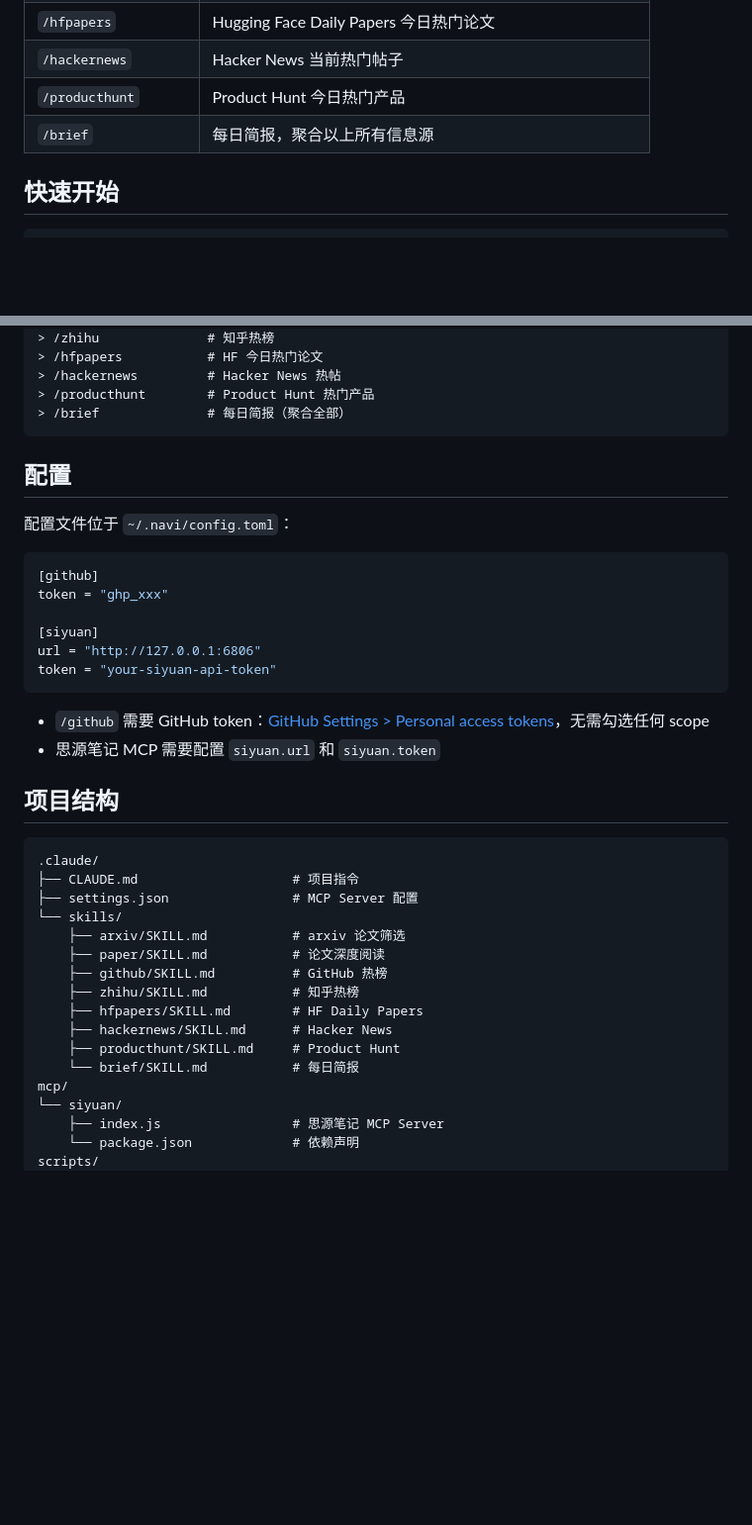
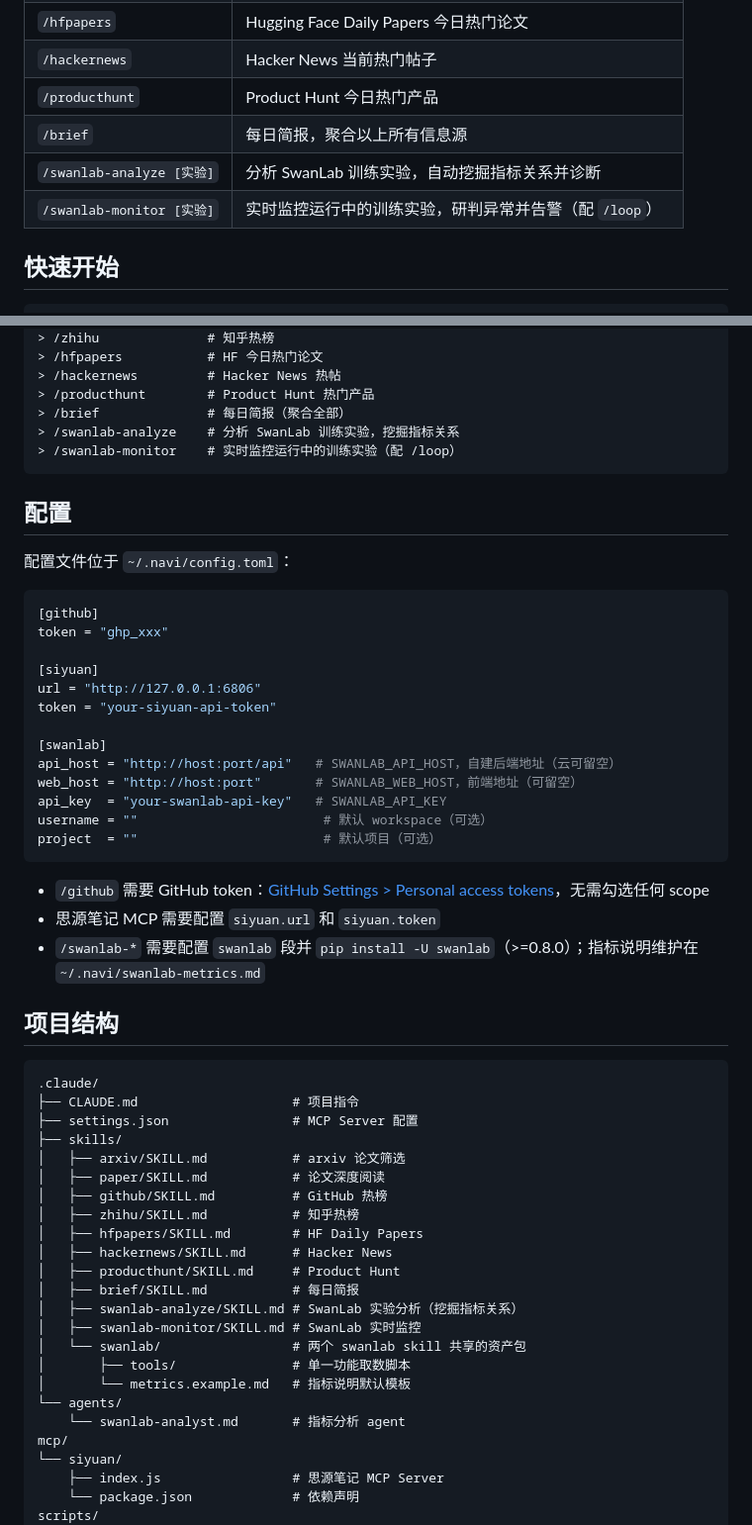
Before and after one commit to yezhengmao1/navi, a Markdown page: README.md, 2 parts joined by grey strips. Shown at 99% size. Drawn GitHub-style; blank space fills up the shorter version.

Commit message:
brief: 把 AskUserQuestion 加入 allowed-tools；README 同步 swanlab skills
- brief/SKILL.md 正文要求用 AskUserQuestion 多选信息源，但
  allowed-tools 白名单未列出导致工具不可用，交互失效，补上。
- README 补齐 /swanlab-analyze、/swanlab-monitor：功能表、快速开始、
  配置（[swanlab] 段）、项目结构（含共享资产包与 agents 目录）。

Co-Authored-By: Claude Fable 5 <noreply@anthropic.com>

````diff
--- a/README.md
+++ b/README.md
@@ -18,6 +18,8 @@
 | `/hackernews` | Hacker News 当前热门帖子 |
 | `/producthunt` | Product Hunt 今日热门产品 |
 | `/brief` | 每日简报，聚合以上所有信息源 |
+| `/swanlab-analyze [实验]` | 分析 SwanLab 训练实验，自动挖掘指标关系并诊断 |
+| `/swanlab-monitor [实验]` | 实时监控运行中的训练实验，研判异常并告警（配 `/loop`） |
 
 ## 快速开始
 
@@ -41,6 +43,8 @@ claude
 > /hackernews         # Hacker News 热帖
 > /producthunt        # Product Hunt 热门产品
 > /brief              # 每日简报（聚合全部）
+> /swanlab-analyze    # 分析 SwanLab 训练实验，挖掘指标关系
+> /swanlab-monitor    # 实时监控运行中的训练实验（配 /loop）
 ```
 
 ## 配置
@@ -54,10 +58,18 @@ token = "ghp_xxx"
 [siyuan]
 url = "http://127.0.0.1:6806"
 token = "your-siyuan-api-token"
+
+[swanlab]
+api_host = "http://host:port/api"   # SWANLAB_API_HOST，自建后端地址（云可留空）
+web_host = "http://host:port"       # SWANLAB_WEB_HOST，前端地址（可留空）
+api_key  = "your-swanlab-api-key"   # SWANLAB_API_KEY
+username = ""                        # 默认 workspace（可选）
+project  = ""                        # 默认项目（可选）
 ```
 
 - `/github` 需要 GitHub token：[GitHub Settings > Personal access tokens](https://github.com/settings/tokens)，无需勾选任何 scope
 - 思源笔记 MCP 需要配置 `siyuan.url` 和 `siyuan.token`
+- `/swanlab-*` 需要配置 `swanlab` 段并 `pip install -U swanlab`（>=0.8.0）；指标说明维护在 `~/.navi/swanlab-metrics.md`
 
 ## 项目结构
 
@@ -65,15 +77,22 @@ token = "your-siyuan-api-token"
 .claude/
 ├── CLAUDE.md                    # 项目指令
 ├── settings.json                # MCP Server 配置
-└── skills/
-    ├── arxiv/SKILL.md           # arxiv 论文筛选
-    ├── paper/SKILL.md           # 论文深度阅读
-    ├── github/SKILL.md          # GitHub 热榜
-    ├── zhihu/SKILL.md           # 知乎热榜
-    ├── hfpapers/SKILL.md        # HF Daily Papers
-    ├── hackernews/SKILL.md      # Hacker News
-    ├── producthunt/SKILL.md     # Product Hunt
-    └── brief/SKILL.md           # 每日简报
+├── skills/
+│   ├── arxiv/SKILL.md           # arxiv 论文筛选
+│   ├── paper/SKILL.md           # 论文深度阅读
+│   ├── github/SKILL.md          # GitHub 热榜
+│   ├── zhihu/SKILL.md           # 知乎热榜
+│   ├── hfpapers/SKILL.md        # HF Daily Papers
+│   ├── hackernews/SKILL.md      # Hacker News
+│   ├── producthunt/SKILL.md     # Product Hunt
+│   ├── brief/SKILL.md           # 每日简报
+│   ├── swanlab-analyze/SKILL.md # SwanLab 实验分析（挖掘指标关系）
+│   ├── swanlab-monitor/SKILL.md # SwanLab 实时监控
+│   └── swanlab/                 # 两个 swanlab skill 共享的资产包
+│       ├── tools/               # 单一功能取数脚本
+│       └── metrics.example.md   # 指标说明默认模板
+└── agents/
+    └── swanlab-analyst.md       # 指标分析 agent
 mcp/
 └── siyuan/
     ├── index.js                 # 思源笔记 MCP Server
````
Also changed, not shown: 1 other file.
